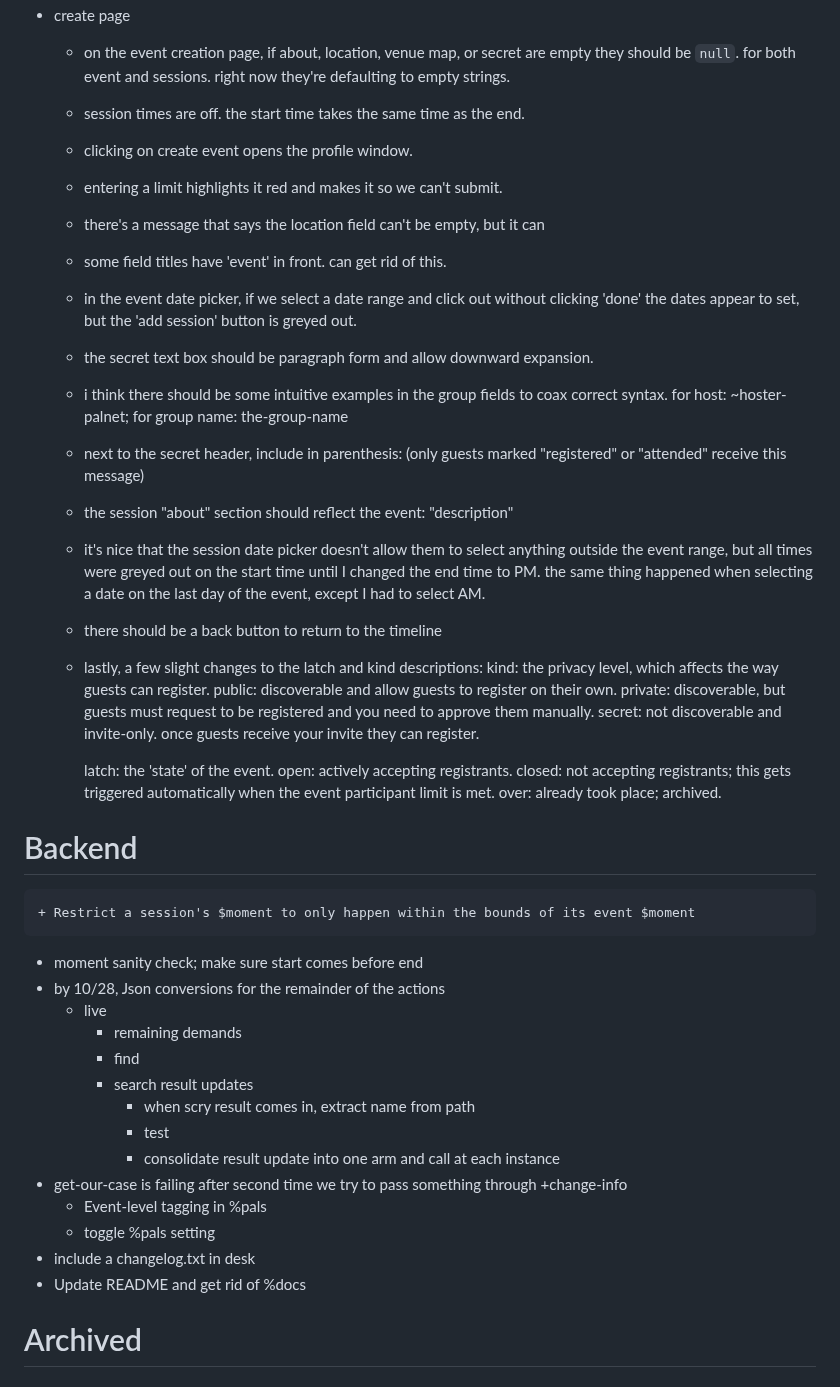
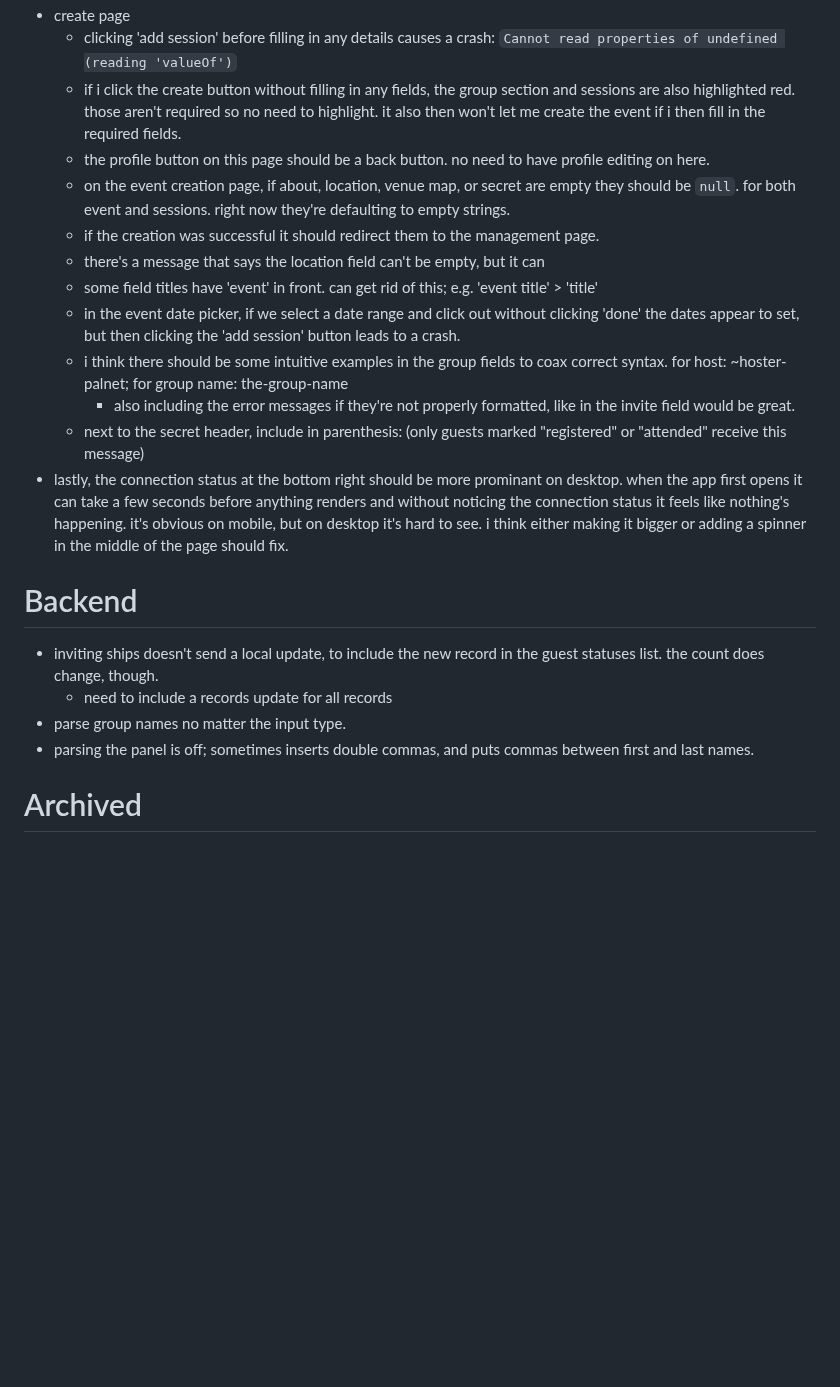
Before and after one commit to polrel-witter/live, a Markdown page: todo.md, the part around one of its changes. Rendered like a GitHub page; blank space fills up the shorter version.

Commit message:
live: post-test refinement/bug additions

```diff
--- a/todo.md
+++ b/todo.md
@@ -33,48 +118,34 @@ key:
 - create page
+    - clicking 'add session' before filling in any details causes a
+      crash: `Cannot read properties of undefined (reading 'valueOf')`
+    - if i click the create button without filling in any fields, the
+      group section and sessions are also highlighted red. those aren't
+      required so no need to highlight. it also then won't let me create
+      the event if i then fill in the required fields.
+    - the profile button on this page should be a back button. no need
+      to have profile editing on here.
     - on the event creation page, if about, location, venue map, or secret are empty they should be `null`. for both event and sessions. right now they're defaulting to empty strings.
-    - session times are off. the start time takes the same time as the end.
-    - clicking on create event opens the profile window.
-    - entering a limit highlights it red and makes it so we can't submit.
+    - if the creation was successful it should redirect them to the
+      management page.
     - there's a message that says the location field can't be empty, but it can
-    - some field titles have 'event' in front. can get rid of this.
-    - in the event date picker, if we select a date range and click out without clicking 'done' the dates appear to set, but the 'add session' button is greyed out.
-    - the secret text box should be paragraph form and allow downward expansion.
+    - some field titles have 'event' in front. can get rid of this; e.g.
+      'event title' > 'title'
+    - in the event date picker, if we select a date range and click out without clicking 'done' the dates appear to set, but then clicking the 'add session' button leads to a crash.
     - i think there should be some intuitive examples in the group fields to coax correct syntax. for host: ~hoster-palnet; for group name: the-group-name
+        - also including the error messages if they're not properly
+          formatted, like in the invite field would be great.
     - next to the secret header, include in parenthesis: (only guests marked "registered" or "attended" receive this message)
-    - the session "about" section should reflect the event: "description"
-    - it's nice that the session date picker doesn't allow them to select anything outside the event range, but all times were greyed out on the start time until I changed the end time to PM. the same thing happened when selecting a date on the last day of the event, except I had to select AM.
-    - there should be a back button to return to the timeline
-    - lastly, a few slight changes to the latch and kind descriptions:
-        kind:
-        the privacy level, which affects the way guests can register.
-        public: discoverable and allow guests to register on their own.
-        private: discoverable, but guests must request to be registered and you need to approve them manually.
-        secret: not discoverable and invite-only. once guests receive your invite they can register.
+- lastly, the connection status at the bottom right should be more prominant on desktop. when the app first opens it can take a few seconds before anything renders and without noticing the connection status it feels like nothing's happening. it's obvious on mobile, but on desktop it's hard to see. i think either making it bigger or adding a spinner in the middle of the page should fix.
 
-        latch:
-        the 'state' of the event.
-        open: actively accepting registrants.
-        closed: not accepting registrants; this gets triggered automatically when the event participant limit is met.
-        over: already took place; archived.
 
 
 # Backend
-	+ Restrict a session's $moment to only happen within the bounds of its event $moment
-  + moment sanity check; make sure start comes before end
-  + by 10/28, Json conversions for the remainder of the actions
-    + live
-        + remaining demands
-        + find
-        + search result updates
-            + when scry result comes in, extract name from path
-            + test
-            + consolidate result update into one arm and call at each instance
-  + get-our-case is failing after second time we try to pass something through +change-info
-	+ Event-level tagging in %pals
-    + toggle %pals setting
-  + include a changelog.txt in desk
-  + Update README and get rid of %docs
-
+- inviting ships doesn't send a local update, to include the new record
+  in the guest statuses list. the count does change, though.
+    - need to include a records update for all records
+- parse group names no matter the input type.
+- parsing the panel is off; sometimes inserts double commas, and puts
+  commas between first and last names.
 
 
 # Archived
```
Also changed, not shown: other parts of todo.md (+108 -8 lines).
